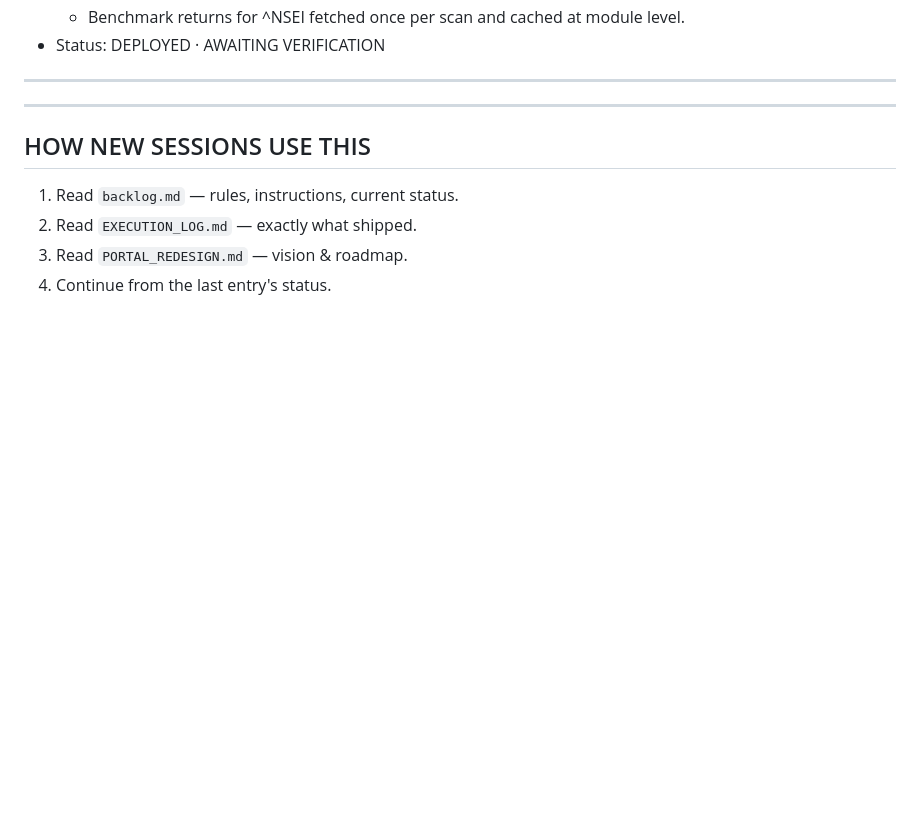
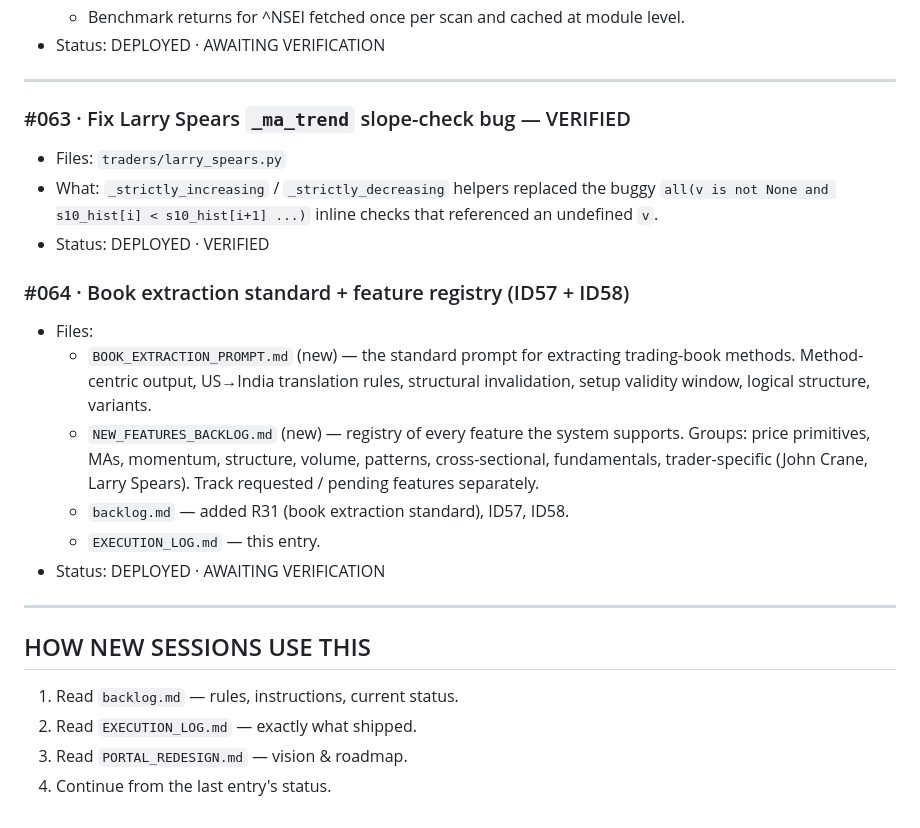
Before and after one commit to ankitchaudhary6886/nse-system, a Markdown page: EXECUTION_LOG.md, the part around the change. Rendered like a GitHub page; blank space fills up the shorter version.

Commit message:
Book extraction standard (R31) + feature registry

```diff
--- a/EXECUTION_LOG.md
+++ b/EXECUTION_LOG.md
@@ -600,6 +600,27 @@ route fix, editor, backtest sandbox.
 - Status: DEPLOYED · AWAITING VERIFICATION
 
 ---
+### #063 · Fix Larry Spears `_ma_trend` slope-check bug — VERIFIED
+- Files: `traders/larry_spears.py`
+- What: `_strictly_increasing` / `_strictly_decreasing` helpers
+  replaced the buggy `all(v is not None and s10_hist[i] < s10_hist[i+1]
+  ...)` inline checks that referenced an undefined `v`.
+- Status: DEPLOYED · VERIFIED
+
+### #064 · Book extraction standard + feature registry (ID57 + ID58)
+- Files:
+  - `BOOK_EXTRACTION_PROMPT.md` (new) — the standard prompt for
+    extracting trading-book methods. Method-centric output, US→India
+    translation rules, structural invalidation, setup validity
+    window, logical structure, variants.
+  - `NEW_FEATURES_BACKLOG.md` (new) — registry of every feature the
+    system supports. Groups: price primitives, MAs, momentum,
+    structure, volume, patterns, cross-sectional, fundamentals,
+    trader-specific (John Crane, Larry Spears). Track requested /
+    pending features separately.
+  - `backlog.md` — added R31 (book extraction standard), ID57, ID58.
+  - `EXECUTION_LOG.md` — this entry.
+- Status: DEPLOYED · AWAITING VERIFICATION
 
 ---
 
```
Also changed, not shown: NEW_FEATURES_BACKLOG.md (added, +107 -0 lines), docs/BOOK_EXTRACTION_PROMPT.md (added, +246 -0 lines).
